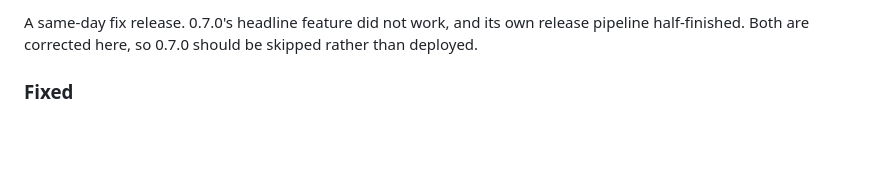
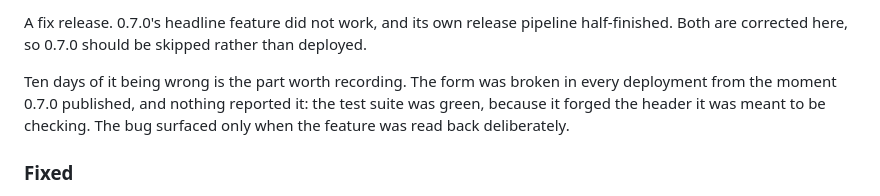
Before and after one commit to ibuilder/atlas, a Markdown page: CHANGELOG.md, the part around one of its changes. Drawn GitHub-style; blank space fills up the shorter version.

Commit message:
docs(changelog): 0.7.1 was ten days after 0.7.0, not the same day
Dated 2026-08-17 and described as a same-day fix. Both wrong: 0.7.0
published on the 17th and 0.7.1 on the 27th. A changelog whose dates are
guessed is one nobody can use to answer when was this broken, which is
the only question anyone asks of it during an incident.

Ten days is also the honest figure to record. The enquiry form was broken
in every deployment from the moment 0.7.0 published and nothing reported
it, because the suite was green - it forged the header it was checking.

```diff
--- a/CHANGELOG.md
+++ b/CHANGELOG.md
@@ -14,7 +14,12 @@ codes and the `/api/v1` namespace are already treated as stable.
 
-A same-day fix release. 0.7.0's headline feature did not work, and its own
-release pipeline half-finished. Both are corrected here, so 0.7.0 should be
-skipped rather than deployed.
+A fix release. 0.7.0's headline feature did not work, and its own release
+pipeline half-finished. Both are corrected here, so 0.7.0 should be skipped
+rather than deployed.
+
+Ten days of it being wrong is the part worth recording. The form was broken in
+every deployment from the moment 0.7.0 published, and nothing reported it: the
+test suite was green, because it forged the header it was meant to be checking.
+The bug surfaced only when the feature was read back deliberately.
 
 ### Fixed
 
```
Also changed, not shown: other parts of CHANGELOG.md (+1 -1 lines).
